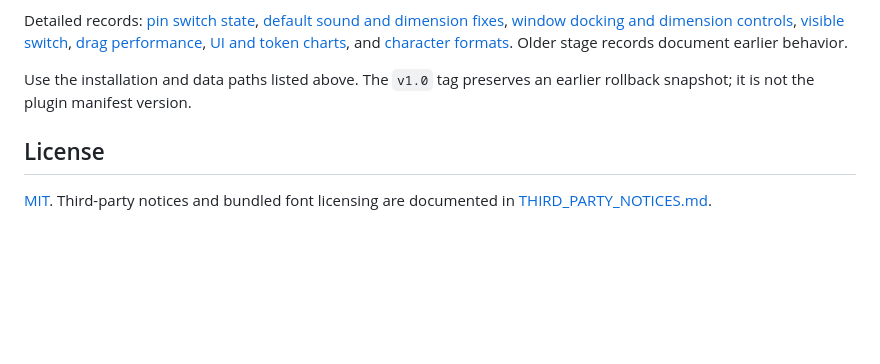
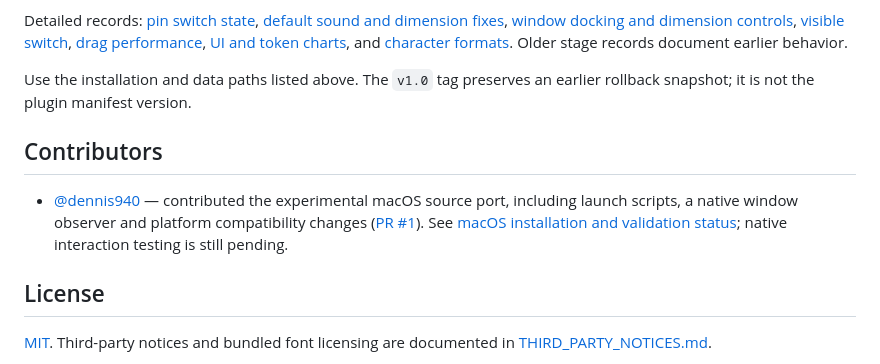
Before and after one commit to Chester-chs/CodexOshi, a Markdown page: README.md, the part around the change. Rendered like a GitHub page; blank space fills up the shorter version.

Commit message:
Credit dennis940 for experimental macOS support

```diff
--- a/README.md
+++ b/README.md
@@ -198,6 +198,10 @@ Detailed records: [pin switch state](docs/pin-switch-verification.md), [default
 
 Use the installation and data paths listed above. The `v1.0` tag preserves an earlier rollback snapshot; it is not the plugin manifest version.
 
+## Contributors
+
+- [@dennis940](https://github.com/dennis940) — contributed the experimental macOS source port, including launch scripts, a native window observer and platform compatibility changes ([PR #1](https://github.com/Chester-chs/CodexOshi/pull/1)). See [macOS installation and validation status](README.macOS.md); native interaction testing is still pending.
+
 ## License
 
 [MIT](LICENSE). Third-party notices and bundled font licensing are documented in [THIRD_PARTY_NOTICES.md](THIRD_PARTY_NOTICES.md).
```
Also changed, not shown: README.zh-CN.md (+4 -0 lines).
